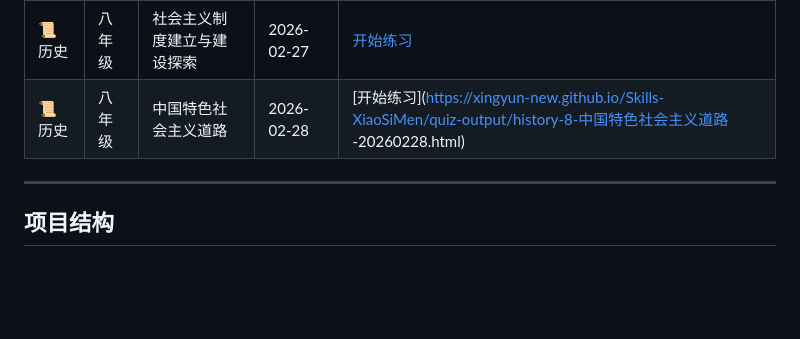
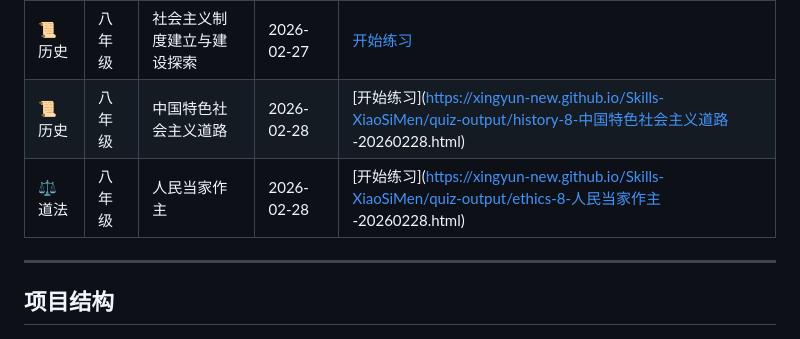
Before and after one commit to xingyun-New/Skills-XiaoSiMen, a Markdown page: README.md, the part around the change. Rendered like a GitHub page; blank space fills up the shorter version.

Commit message:
docs: add ethics quiz link for 人民当家作主
Made-with: Cursor

```diff
--- a/README.md
+++ b/README.md
@@ -56,6 +56,7 @@ npx skills add https://github.com/xingyun-New/Skills-XiaoSiMen.git
 | ⚖️ 道法 | 八年级 | 理解权利义务 | 2026-02-27 | [开始练习](https://xingyun-new.github.io/Skills-XiaoSiMen/quiz-output/ethics-8-理解权利义务-20260227.html) |
 | 📜 历史 | 八年级 | 社会主义制度建立与建设探索 | 2026-02-27 | [开始练习](https://xingyun-new.github.io/Skills-XiaoSiMen/quiz-output/hist-8-社会主义制度建立与建设探索-20260227.html) |
 | 📜 历史 | 八年级 | 中国特色社会主义道路 | 2026-02-28 | [开始练习](https://xingyun-new.github.io/Skills-XiaoSiMen/quiz-output/history-8-中国特色社会主义道路 -20260228.html) |
+| ⚖️ 道法 | 八年级 | 人民当家作主 | 2026-02-28 | [开始练习](https://xingyun-new.github.io/Skills-XiaoSiMen/quiz-output/ethics-8-人民当家作主 -20260228.html) |
 
 ---
 
```
